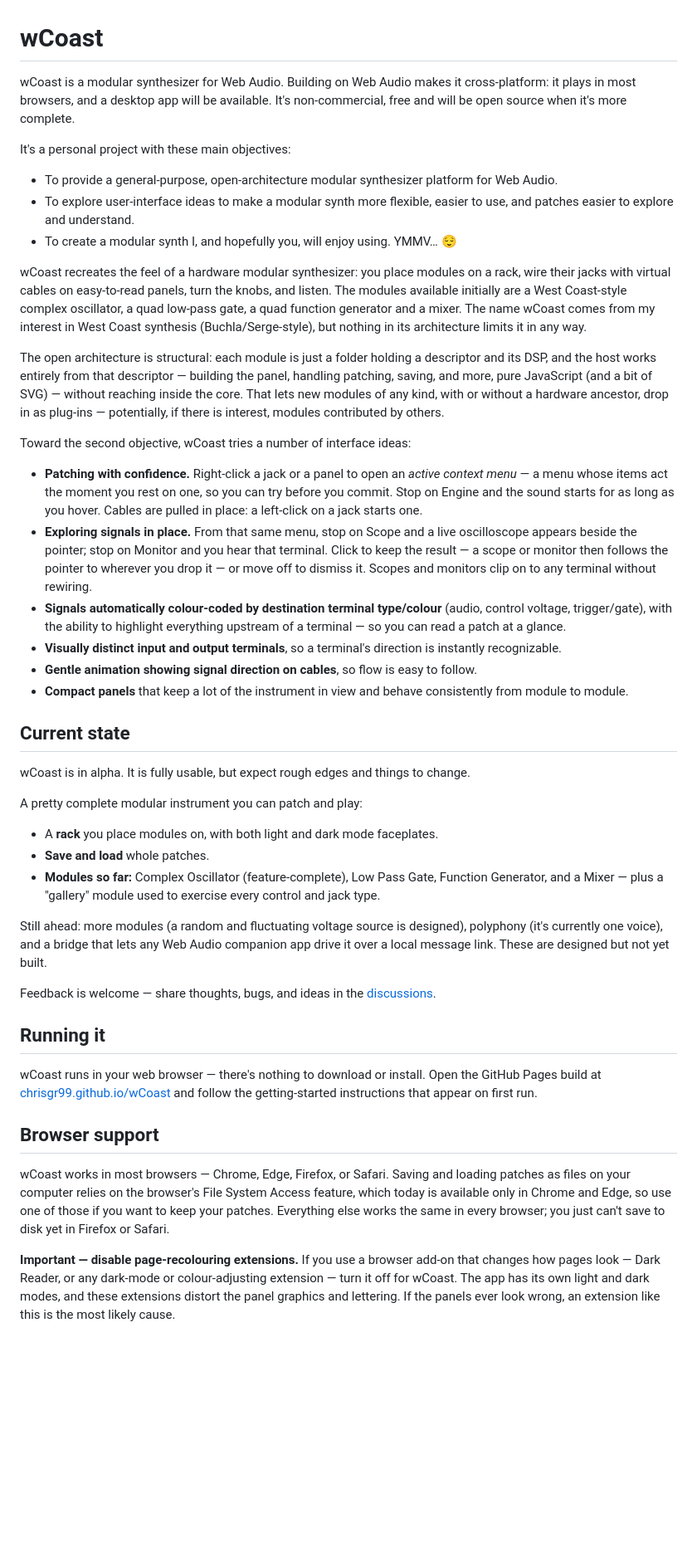
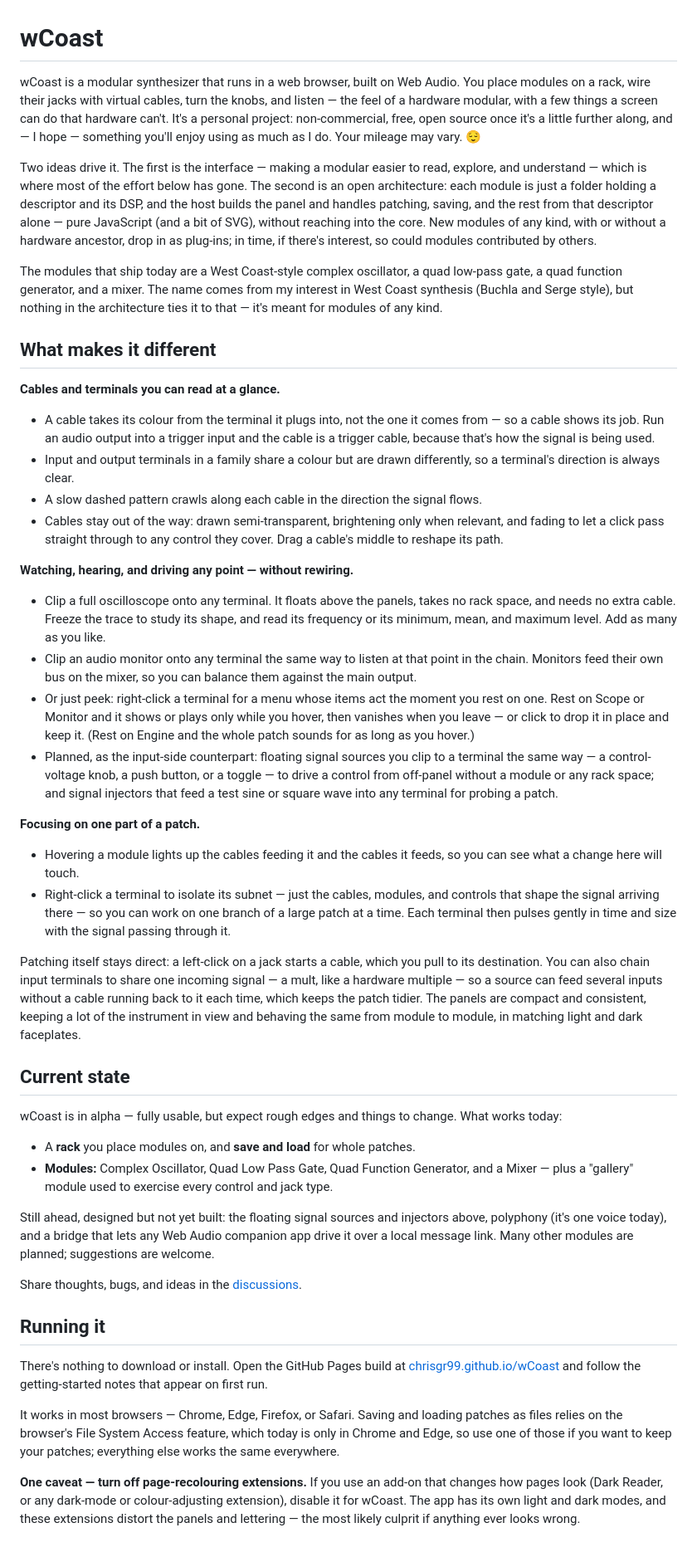
Before and after one commit to chrisgr99/wCoast, a Markdown page: README.md, the part around the change. Shown at 83% size. GitHub-like rendering; blank space fills up the shorter version.

Commit message:
README: rewrite around what makes wCoast different
Lead with the differentiators under "What makes it different" (cable/terminal
readability, non-destructive clip-on scopes and monitors, subnet focus), fold the
objectives into prose (usability first, open architecture second), and add the input
chaining (mults) feature and the planned floating sources/injectors. Merge browser notes
into "Running it", soften the roadmap, and drop hard line-wraps so paragraphs are single
lines.

```diff
--- a/README.md
+++ b/README.md
@@ -1,89 +1,49 @@
 # wCoast
 
-wCoast is a modular synthesizer for Web Audio. Building on Web Audio makes it
-cross-platform: it plays in most browsers, and a desktop app will be available.
-It's non-commercial, free and will be open source when it's more complete.
+wCoast is a modular synthesizer that runs in a web browser, built on Web Audio. You place modules on a rack, wire their jacks with virtual cables, turn the knobs, and listen — the feel of a hardware modular, with a few things a screen can do that hardware can't. It's a personal project: non-commercial, free, open source once it's a little further along, and — I hope — something you'll enjoy using as much as I do. Your mileage may vary. 😌
 
-It's a personal project with these main objectives:
+Two ideas drive it. The first is the interface — making a modular easier to read, explore, and understand — which is where most of the effort below has gone. The second is an open architecture: each module is just a folder holding a descriptor and its DSP, and the host builds the panel and handles patching, saving, and the rest from that descriptor alone — pure JavaScript (and a bit of SVG), without reaching into the core. New modules of any kind, with or without a hardware ancestor, drop in as plug-ins; in time, if there's interest, so could modules contributed by others.
 
-- To provide a general-purpose, open-architecture modular synthesizer platform for
-  Web Audio.
-- To explore user-interface ideas to make a modular synth more flexible, easier to use, and patches easier to explore and understand.
-- To create a modular synth I, and hopefully you, will enjoy using. YMMV… 😌
+The modules that ship today are a West Coast-style complex oscillator, a quad low-pass gate, a quad function generator, and a mixer. The name comes from my interest in West Coast synthesis (Buchla and Serge style), but nothing in the architecture ties it to that — it's meant for modules of any kind.
 
-wCoast recreates the feel of a hardware modular synthesizer: you place modules on
-a rack, wire their jacks with virtual cables on easy-to-read panels, turn the
-knobs, and listen. The modules available initially are a West Coast-style complex
-oscillator, a quad low-pass gate, a quad function generator and a mixer. The name
-wCoast comes from my interest in West Coast synthesis (Buchla/Serge-style), but
-nothing in its architecture limits it in any way.
+## What makes it different
 
-The open architecture is structural: each module is just a folder holding a
-descriptor and its DSP, and the host works entirely from that descriptor —
-building the panel, handling patching, saving, and more, pure JavaScript (and a bit of SVG) —
-without reaching inside the core. That lets new modules of any kind, with or
-without a hardware ancestor, drop in as plug-ins — potentially, if there is
-interest, modules contributed by others.
+**Cables and terminals you can read at a glance.**
 
-Toward the second objective, wCoast tries a number of interface ideas:
+- A cable takes its colour from the terminal it plugs into, not the one it comes from — so a cable shows its job. Run an audio output into a trigger input and the cable is a trigger cable, because that's how the signal is being used.
+- Input and output terminals in a family share a colour but are drawn differently, so a terminal's direction is always clear.
+- A slow dashed pattern crawls along each cable in the direction the signal flows.
+- Cables stay out of the way: drawn semi-transparent, brightening only when relevant, and fading to let a click pass straight through to any control they cover. Drag a cable's middle to reshape its path.
 
-- **Patching with confidence.** Right-click a jack or a panel to open an *active
-  context menu* — a menu whose items act the moment you rest on one, so you can try
-  before you commit. Stop on Engine and the sound starts for as long as you hover.
-  Cables are pulled in place: a left-click on a jack starts one.
-- **Exploring signals in place.** From that same menu, stop on Scope and a live
-  oscilloscope appears beside the pointer; stop on Monitor and you hear that terminal.
-  Click to keep the result — a scope or monitor then follows the pointer to wherever
-  you drop it — or move off to dismiss it. Scopes and monitors clip on to any
-  terminal without rewiring.
-- **Signals automatically colour-coded by destination terminal type/colour**
-  (audio, control voltage, trigger/gate), with the ability to highlight everything
-  upstream of a terminal — so you can read a patch at a glance.
-- **Visually distinct input and output terminals**, so a terminal's direction is
-  instantly recognizable.
-- **Gentle animation showing signal direction on cables**, so flow is easy to
-  follow.
-- **Compact panels** that keep a lot of the instrument in view and behave
-  consistently from module to module.
+**Watching, hearing, and driving any point — without rewiring.**
+
+- Clip a full oscilloscope onto any terminal. It floats above the panels, takes no rack space, and needs no extra cable. Freeze the trace to study its shape, and read its frequency or its minimum, mean, and maximum level. Add as many as you like.
+- Clip an audio monitor onto any terminal the same way to listen at that point in the chain. Monitors feed their own bus on the mixer, so you can balance them against the main output.
+- Or just peek: right-click a terminal for a menu whose items act the moment you rest on one. Rest on Scope or Monitor and it shows or plays only while you hover, then vanishes when you leave — or click to drop it in place and keep it. (Rest on Engine and the whole patch sounds for as long as you hover.)
+- Planned, as the input-side counterpart: floating signal sources you clip to a terminal the same way — a control-voltage knob, a push button, or a toggle — to drive a control from off-panel without a module or any rack space; and signal injectors that feed a test sine or square wave into any terminal for probing a patch.
+
+**Focusing on one part of a patch.**
+
+- Hovering a module lights up the cables feeding it and the cables it feeds, so you can see what a change here will touch.
+- Right-click a terminal to isolate its subnet — just the cables, modules, and controls that shape the signal arriving there — so you can work on one branch of a large patch at a time. Each terminal then pulses gently in time and size with the signal passing through it.
+
+Patching itself stays direct: a left-click on a jack starts a cable, which you pull to its destination. You can also chain input terminals to share one incoming signal — a mult, like a hardware multiple — so a source can feed several inputs without a cable running back to it each time, which keeps the patch tidier. The panels are compact and consistent, keeping a lot of the instrument in view and behaving the same from module to module, in matching light and dark faceplates.
 
 ## Current state
 
-wCoast is in alpha. It is fully usable, but expect rough edges and things to
-change.
+wCoast is in alpha — fully usable, but expect rough edges and things to change. What works today:
 
-A pretty complete modular instrument you can patch and play:
+- A **rack** you place modules on, and **save and load** for whole patches.
+- **Modules:** Complex Oscillator, Quad Low Pass Gate, Quad Function Generator, and a Mixer — plus a "gallery" module used to exercise every control and jack type.
 
-- A **rack** you place modules on, with both light and dark mode faceplates.
-- **Save and load** whole patches.
-- **Modules so far:** Complex Oscillator (feature-complete), Low Pass Gate,
-  Function Generator, and a Mixer — plus a "gallery" module used to exercise every
-  control and jack type.
+Still ahead, designed but not yet built: the floating signal sources and injectors above, polyphony (it's one voice today), and a bridge that lets any Web Audio companion app drive it over a local message link. Many other modules are planned; suggestions are welcome.
 
-Still ahead: more modules (a random and fluctuating voltage source is designed),
-polyphony (it's currently one voice), and a bridge that lets any Web Audio
-companion app drive it over a local message link. These are designed but not yet
-built.
-
-Feedback is welcome — share thoughts, bugs, and ideas in the
-[discussions](https://github.com/chrisgr99/wCoast/discussions).
+Share thoughts, bugs, and ideas in the [discussions](https://github.com/chrisgr99/wCoast/discussions).
 
 ## Running it
 
-wCoast runs in your web browser — there's nothing to download or install.
-Open the GitHub Pages build at
-[chrisgr99.github.io/wCoast](https://chrisgr99.github.io/wCoast/) and follow the
-getting-started instructions that appear on first run.
+There's nothing to download or install. Open the GitHub Pages build at [chrisgr99.github.io/wCoast](https://chrisgr99.github.io/wCoast/) and follow the getting-started notes that appear on first run.
 
-## Browser support
+It works in most browsers — Chrome, Edge, Firefox, or Safari. Saving and loading patches as files relies on the browser's File System Access feature, which today is only in Chrome and Edge, so use one of those if you want to keep your patches; everything else works the same everywhere.
 
-wCoast works in most browsers — Chrome, Edge, Firefox, or Safari. Saving and
-loading patches as files on your computer relies on the browser's File System Access
-feature, which today is available only in Chrome and Edge, so use one of those if you
-want to keep your patches. Everything else works the same in every browser; you just
-can't save to disk yet in Firefox or Safari.
-
-**Important — disable page-recolouring extensions.** If you use a browser add-on that
-changes how pages look — Dark Reader, or any dark-mode or colour-adjusting extension —
-turn it off for wCoast. The app has its own light and dark modes, and these extensions
-distort the panel graphics and lettering. If the panels ever look wrong, an extension
-like this is the most likely cause.
+**One caveat — turn off page-recolouring extensions.** If you use an add-on that changes how pages look (Dark Reader, or any dark-mode or colour-adjusting extension), disable it for wCoast. The app has its own light and dark modes, and these extensions distort the panels and lettering — the most likely culprit if anything ever looks wrong.
```
